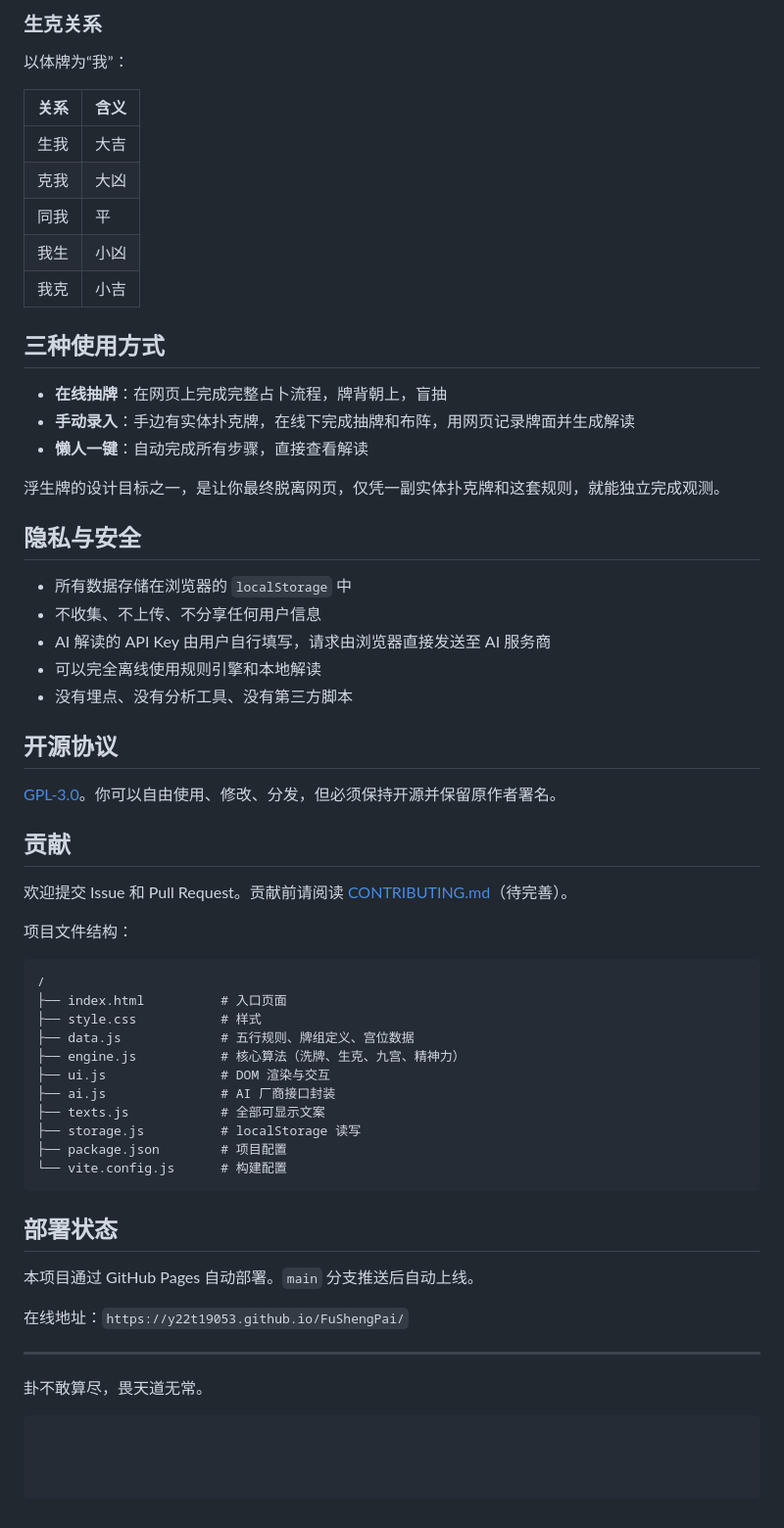
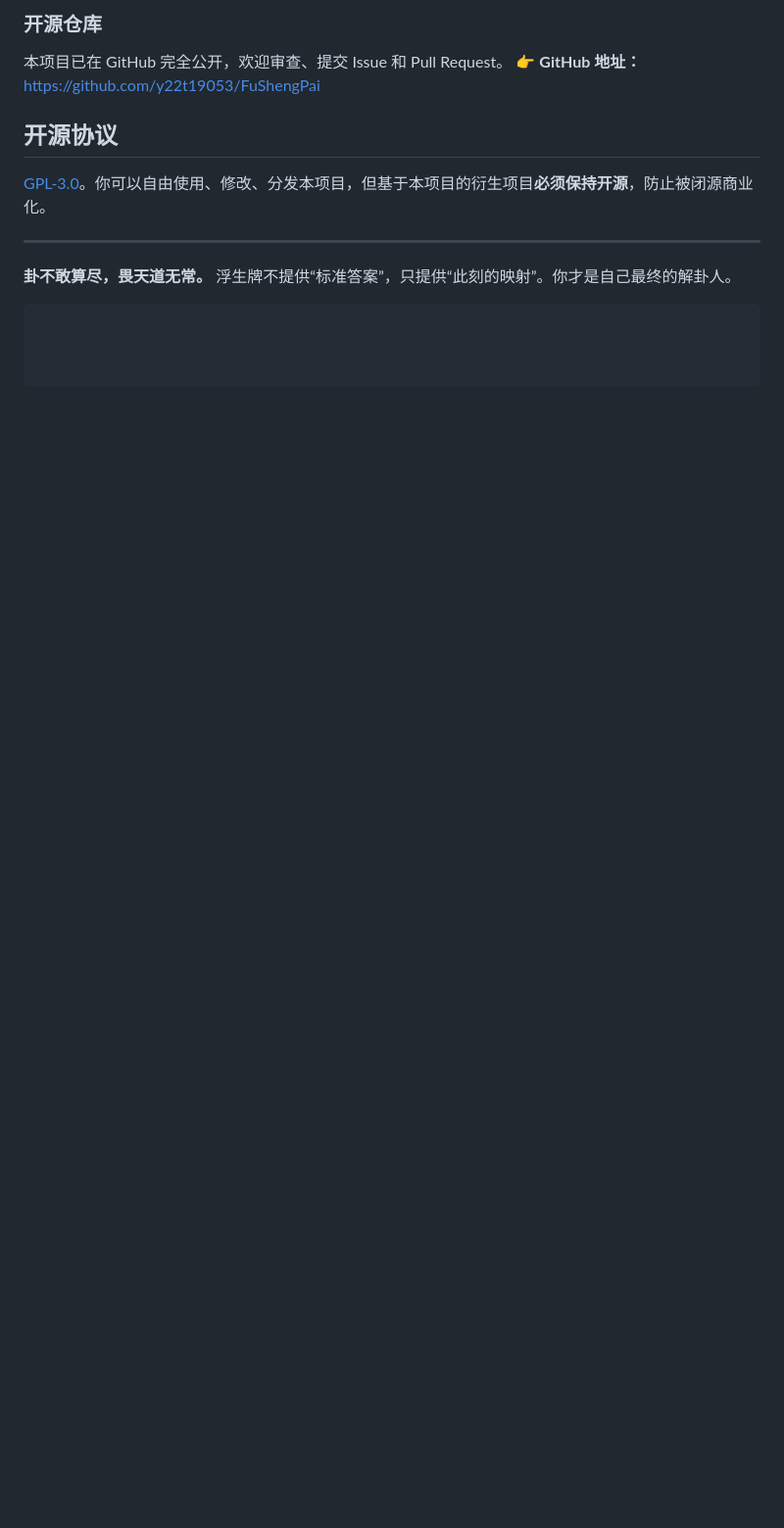
Before and after one commit to y22t19053/FuShengPai, a Markdown page: README.md, the part around one of its changes. Shown at 98% size. GitHub-like rendering; blank space fills up the shorter version.

````diff
--- a/README.md
+++ b/README.md
@@ -84,61 +108,13 @@ A=1, 2-10=对应数字, J=1, Q=2, K=3, 大小王=0。差值代表现实与“理
-### 生克关系
-以体牌为“我”：
-
-| 关系 | 含义 |
-|------|------|
-| 生我 | 大吉 |
-| 克我 | 大凶 |
-| 同我 | 平 |
-| 我生 | 小凶 |
-| 我克 | 小吉 |
-
-## 三种使用方式
-
-- **在线抽牌**：在网页上完成完整占卜流程，牌背朝上，盲抽
-- **手动录入**：手边有实体扑克牌，在线下完成抽牌和布阵，用网页记录牌面并生成解读
-- **懒人一键**：自动完成所有步骤，直接查看解读
-
-浮生牌的设计目标之一，是让你最终脱离网页，仅凭一副实体扑克牌和这套规则，就能独立完成观测。
-
-## 隐私与安全
-
-- 所有数据存储在浏览器的 `localStorage` 中
-- 不收集、不上传、不分享任何用户信息
-- AI 解读的 API Key 由用户自行填写，请求由浏览器直接发送至 AI 服务商
-- 可以完全离线使用规则引擎和本地解读
-- 没有埋点、没有分析工具、没有第三方脚本
+### 开源仓库
+本项目已在 GitHub 完全公开，欢迎审查、提交 Issue 和 Pull Request。
+👉 **GitHub 地址：** [https://github.com/y22t19053/FuShengPai](https://github.com/y22t19053/FuShengPai)
 
 ## 开源协议
 
-[GPL-3.0](LICENSE)。你可以自由使用、修改、分发，但必须保持开源并保留原作者署名。
-
-## 贡献
-
-欢迎提交 Issue 和 Pull Request。贡献前请阅读 [CONTRIBUTING.md](CONTRIBUTING.md)（待完善）。
-
-项目文件结构：
-
-```
-/
-├── index.html          # 入口页面
-├── style.css           # 样式
-├── data.js             # 五行规则、牌组定义、宫位数据
-├── engine.js           # 核心算法（洗牌、生克、九宫、精神力）
-├── ui.js               # DOM 渲染与交互
-├── ai.js               # AI 厂商接口封装
-├── texts.js            # 全部可显示文案
-├── storage.js          # localStorage 读写
-├── package.json        # 项目配置
-└── vite.config.js      # 构建配置
-```
-
-## 部署状态
-
-本项目通过 GitHub Pages 自动部署。`main` 分支推送后自动上线。
-
-在线地址：`https://y22t19053.github.io/FuShengPai/`
+[GPL-3.0](LICENSE)。你可以自由使用、修改、分发本项目，但基于本项目的衍生项目**必须保持开源**，防止被闭源商业化。
 
 ---
 
-卦不敢算尽，畏天道无常。
+**卦不敢算尽，畏天道无常。**
+浮生牌不提供“标准答案”，只提供“此刻的映射”。你才是自己最终的解卦人。
 ```
````
Also changed, not shown: other parts of README.md (+88 -64 lines).
